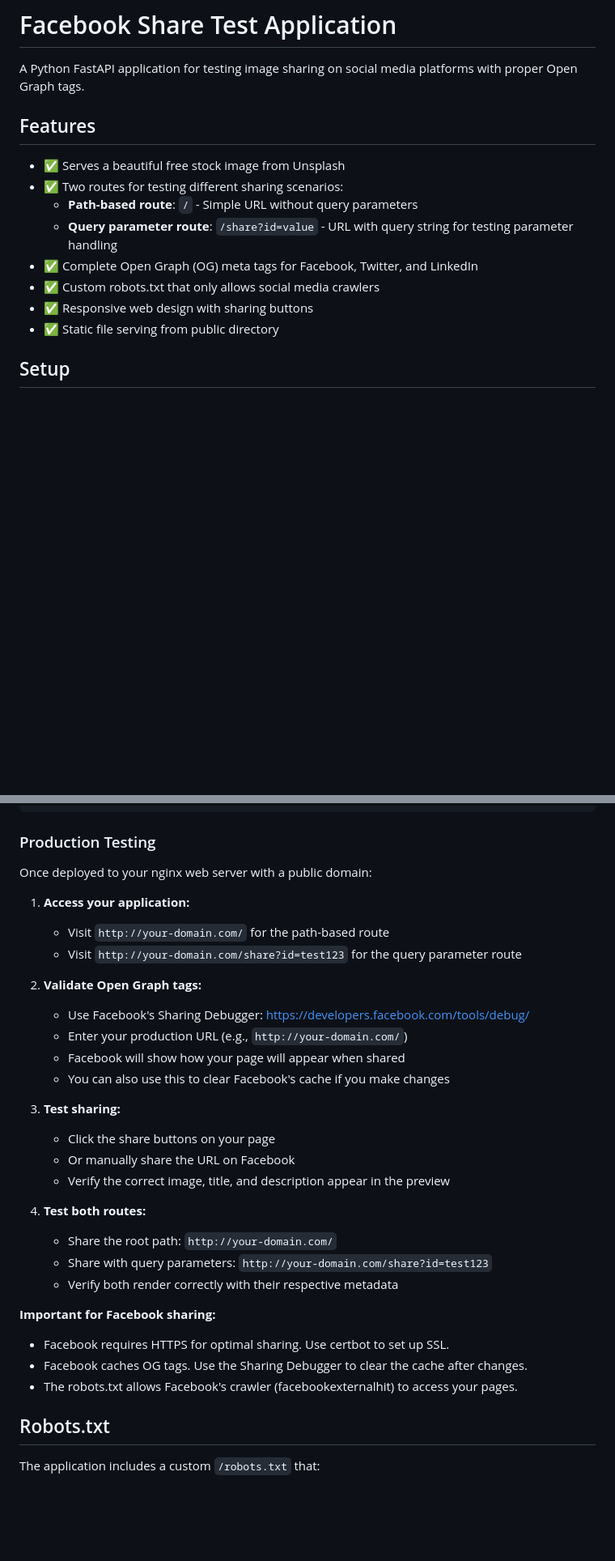
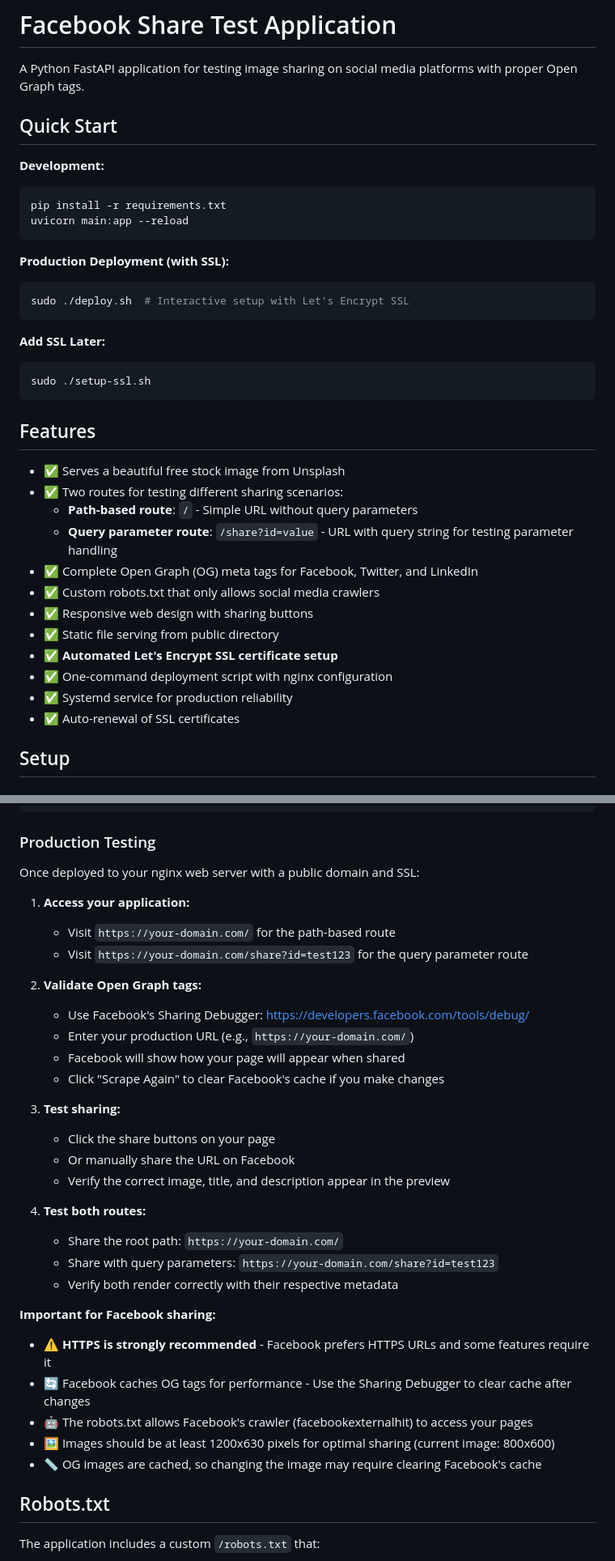
Before and after one commit to ashleykleynhans/fb-share-test, a Markdown page: README.md, 2 parts joined by grey strips. Shown: that part at 81% size. Drawn GitHub-style; blank space fills up the shorter version.

````diff
--- a/README.md
+++ b/README.md
@@ -1,6 +1,24 @@
 # Facebook Share Test Application
 
 A Python FastAPI application for testing image sharing on social media platforms with proper Open Graph tags.
+
+## Quick Start
+
+**Development:**
+```bash
+pip install -r requirements.txt
+uvicorn main:app --reload
+```
+
+**Production Deployment (with SSL):**
+```bash
+sudo ./deploy.sh  # Interactive setup with Let's Encrypt SSL
+```
+
+**Add SSL Later:**
+```bash
+sudo ./setup-ssl.sh
+```
 
 ## Features
 
@@ -12,6 +30,10 @@ A Python FastAPI application for testing image sharing on social media platforms
 - ✅ Custom robots.txt that only allows social media crawlers
 - ✅ Responsive web design with sharing buttons
 - ✅ Static file serving from public directory
+- ✅ **Automated Let's Encrypt SSL certificate setup**
+- ✅ One-command deployment script with nginx configuration
+- ✅ Systemd service for production reliability
+- ✅ Auto-renewal of SSL certificates
 
 ## Setup
 
@@ -250,17 +272,18 @@ ngrok http 8000
 ```
 
 ### Production Testing
-Once deployed to your nginx web server with a public domain:
+
+Once deployed to your nginx web server with a public domain and SSL:
 
 1. **Access your application:**
-   - Visit `http://your-domain.com/` for the path-based route
-   - Visit `http://your-domain.com/share?id=test123` for the query parameter route
+   - Visit `https://your-domain.com/` for the path-based route
+   - Visit `https://your-domain.com/share?id=test123` for the query parameter route
 
 2. **Validate Open Graph tags:**
    - Use Facebook's Sharing Debugger: https://developers.facebook.com/tools/debug/
-   - Enter your production URL (e.g., `http://your-domain.com/`)
+   - Enter your production URL (e.g., `https://your-domain.com/`)
    - Facebook will show how your page will appear when shared
-   - You can also use this to clear Facebook's cache if you make changes
+   - Click "Scrape Again" to clear Facebook's cache if you make changes
 
 3. **Test sharing:**
    - Click the share buttons on your page
@@ -268,14 +291,16 @@ Once deployed to your nginx web server with a public domain:
    - Verify the correct image, title, and description appear in the preview
 
 4. **Test both routes:**
-   - Share the root path: `http://your-domain.com/`
-   - Share with query parameters: `http://your-domain.com/share?id=test123`
+   - Share the root path: `https://your-domain.com/`
+   - Share with query parameters: `https://your-domain.com/share?id=test123`
    - Verify both render correctly with their respective metadata
 
 **Important for Facebook sharing:**
-- Facebook requires HTTPS for optimal sharing. Use certbot to set up SSL.
-- Facebook caches OG tags. Use the Sharing Debugger to clear the cache after changes.
-- The robots.txt allows Facebook's crawler (facebookexternalhit) to access your pages.
+- ⚠️ **HTTPS is strongly recommended** - Facebook prefers HTTPS URLs and some features require it
+- 🔄 Facebook caches OG tags for performance - Use the Sharing Debugger to clear cache after changes
+- 🤖 The robots.txt allows Facebook's crawler (facebookexternalhit) to access your pages
+- 🖼️ Images should be at least 1200x630 pixels for optimal sharing (current image: 800x600)
+- 📏 OG images are cached, so changing the image may require clearing Facebook's cache
 
 ## Robots.txt
 
````
Also changed, not shown: other parts of README.md (+2 -1 lines).
